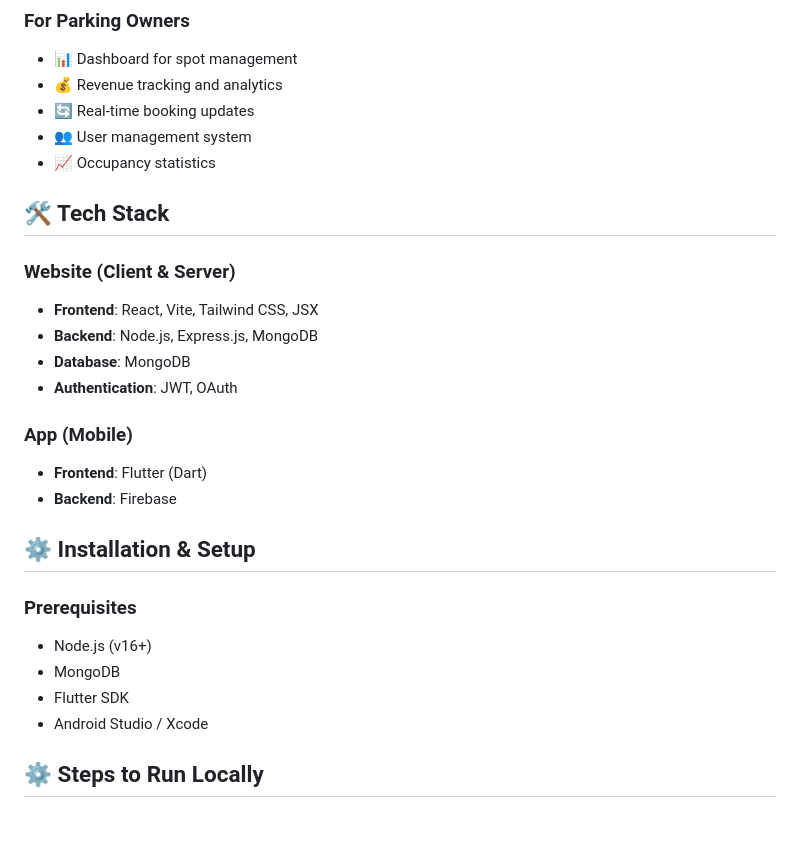
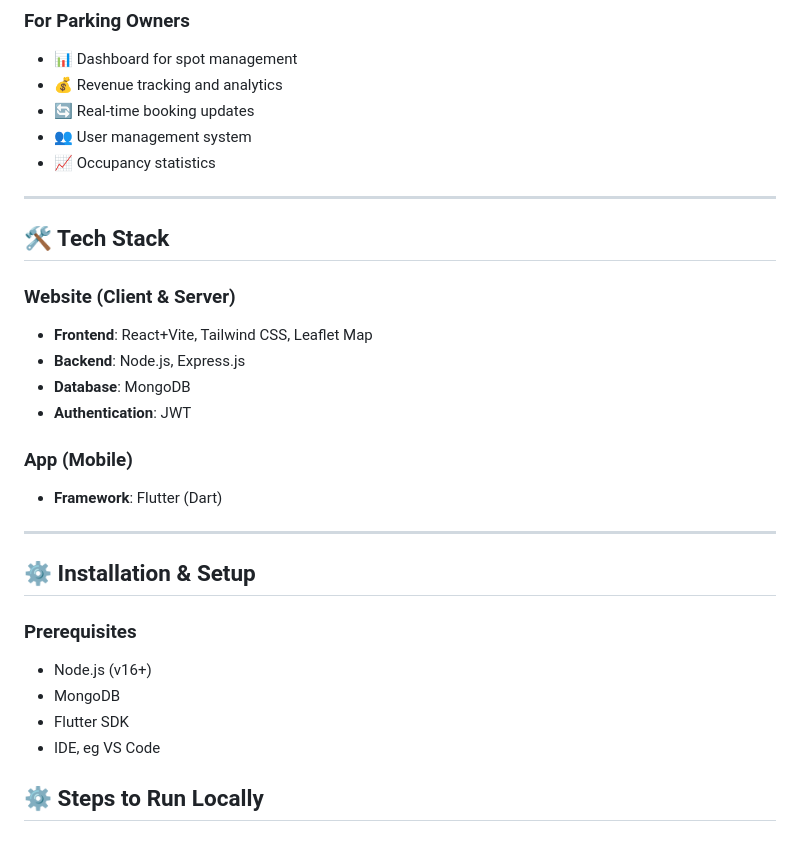
Before and after one commit to tejaskarade100/smart-parking, a Markdown page: README.md, the part around one of its changes. Drawn GitHub-style.

```diff
--- a/README.md
+++ b/README.md
@@ -22,18 +24,19 @@
 - 👥 User management system
 - 📈 Occupancy statistics
 
+---
 
 ## 🛠️ Tech Stack
 ### Website (Client & Server)
-- **Frontend**: React, Vite, Tailwind CSS, JSX
-- **Backend**: Node.js, Express.js, MongoDB
+- **Frontend**: React+Vite, Tailwind CSS, Leaflet Map
+- **Backend**: Node.js, Express.js
 - **Database**: MongoDB
-- **Authentication**: JWT, OAuth
+- **Authentication**: JWT
 
 ### App (Mobile)
-- **Frontend**: Flutter (Dart)
-- **Backend**: Firebase
+- **Framework**: Flutter (Dart)
 
+---
 
 ## ⚙️ Installation & Setup
 
@@ -41,7 +44,7 @@
 - Node.js (v16+)
 - MongoDB
 - Flutter SDK
-- Android Studio / Xcode
+- IDE, eg VS Code
 
 ## :gear: Steps to Run Locally
 
```
Also changed, not shown: other parts of README.md (+2 -2 lines).
